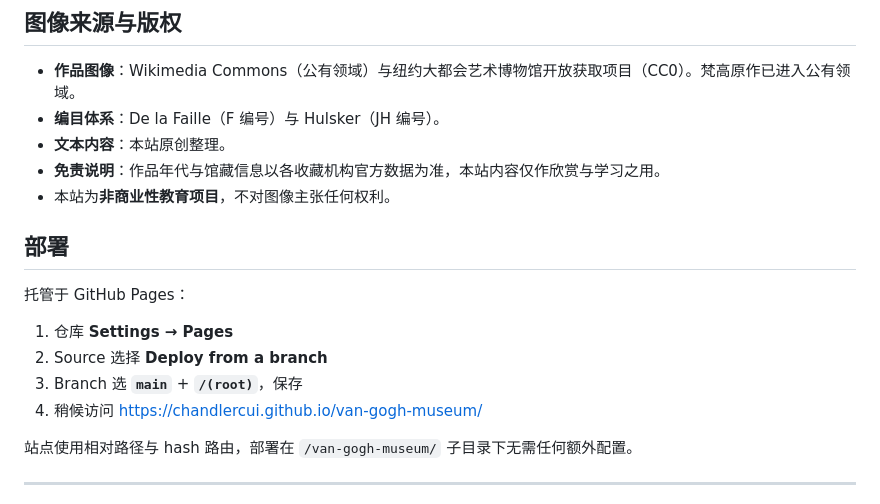
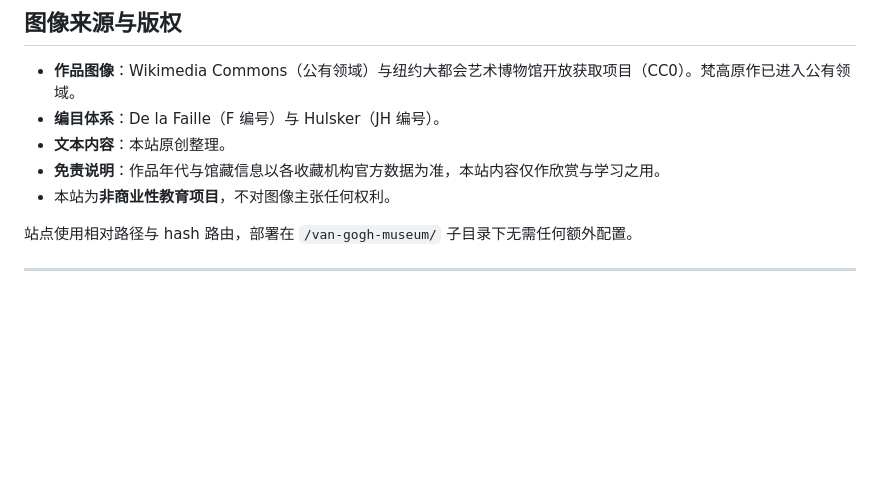
Before and after one commit to ChandlerCui/van-gogh-museum, a Markdown page: README.md, the part around the change. Drawn GitHub-style; blank space fills up the shorter version.

```diff
--- a/README.md
+++ b/README.md
@@ -89,15 +89,6 @@ node tools/fetch-images.js   # 下载图像 → assets/img/ + content/local-imag
 - **免责说明**：作品年代与馆藏信息以各收藏机构官方数据为准，本站内容仅作欣赏与学习之用。
 - 本站为**非商业性教育项目**，不对图像主张任何权利。
 
-## 部署
-
-托管于 GitHub Pages：
-
-1. 仓库 **Settings → Pages**
-2. Source 选择 **Deploy from a branch**
-3. Branch 选 **`main`** + **`/(root)`**，保存
-4. 稍候访问 <https://chandlercui.github.io/van-gogh-museum/>
-
 站点使用相对路径与 hash 路由，部署在 `/van-gogh-museum/` 子目录下无需任何额外配置。
 
 ---
```
